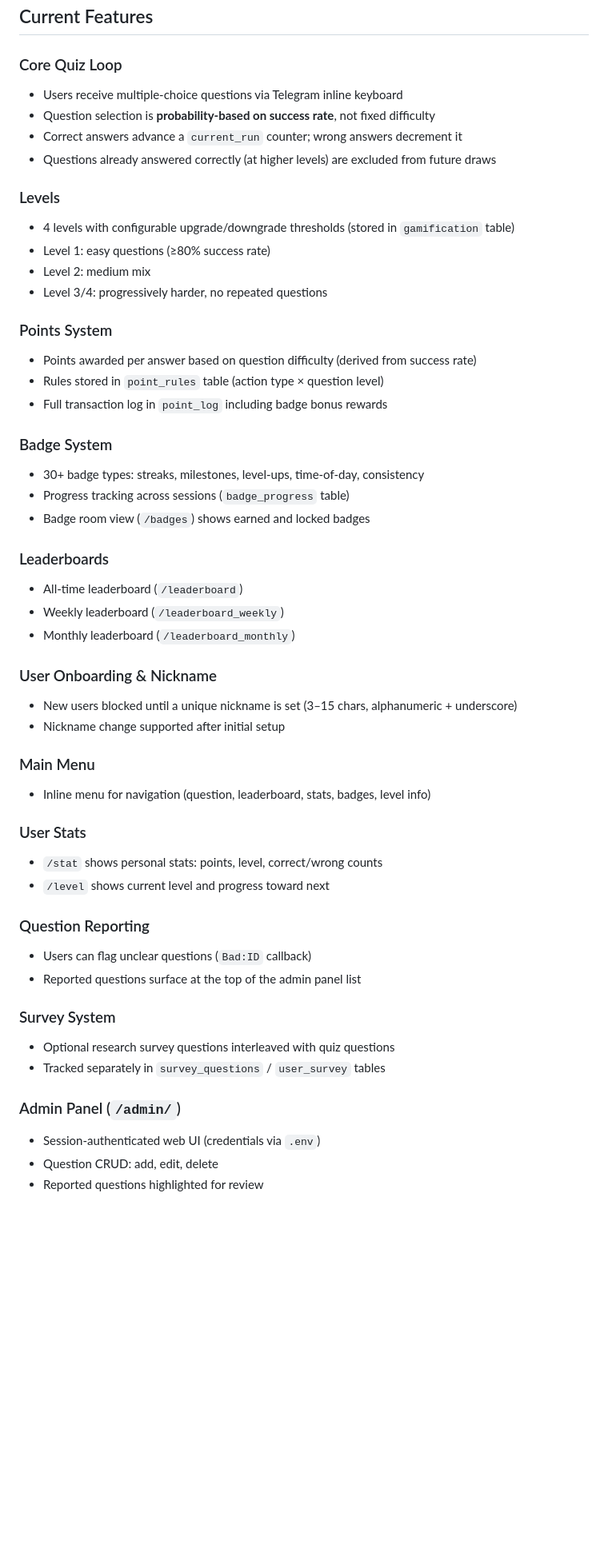
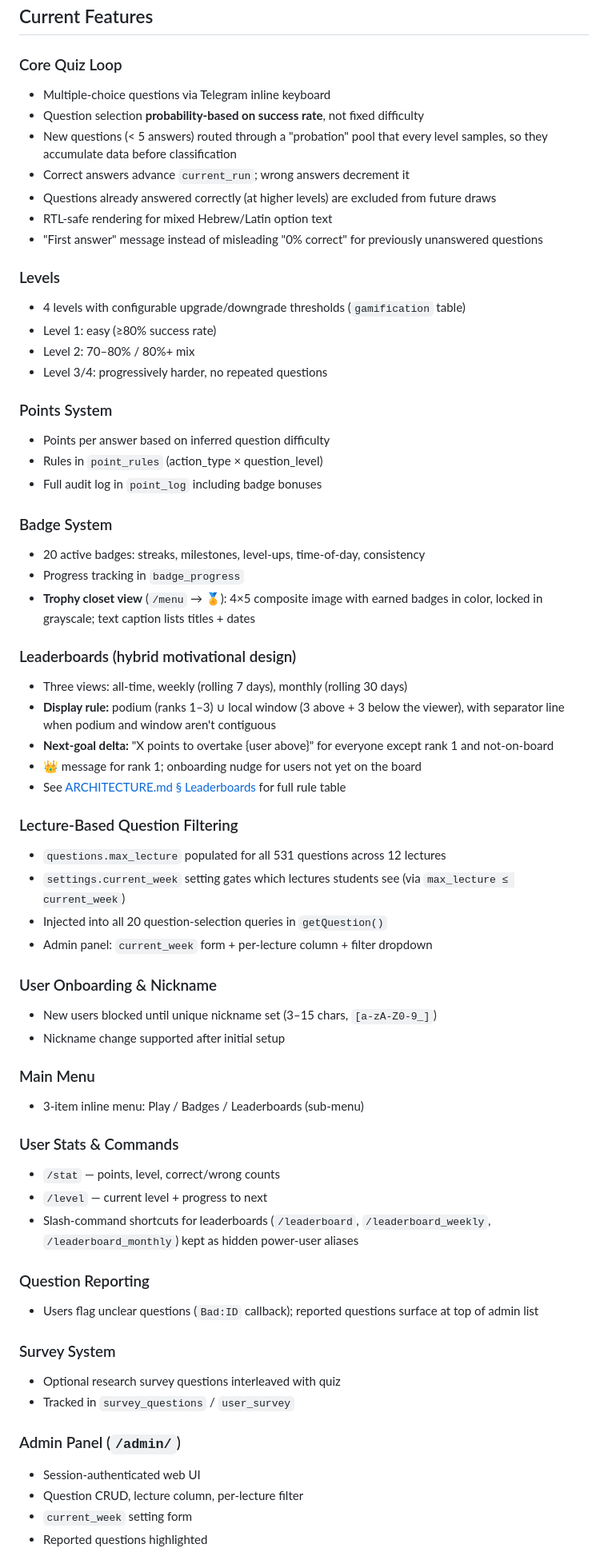
Before and after one commit to dcodish/isbot, a Markdown page: ROADMAP.md, the part around one of its changes. Shown at 80% size. Rendered like a GitHub page; blank space fills up the shorter version.

```diff
--- a/ROADMAP.md
+++ b/ROADMAP.md
@@ -7,53 +7,65 @@ This document tracks what the bot currently does and what we plan to build next.
 ## Current Features
 
 ### Core Quiz Loop
-- Users receive multiple-choice questions via Telegram inline keyboard
-- Question selection is **probability-based on success rate**, not fixed difficulty
-- Correct answers advance a `current_run` counter; wrong answers decrement it
+- Multiple-choice questions via Telegram inline keyboard
+- Question selection **probability-based on success rate**, not fixed difficulty
+- New questions (< 5 answers) routed through a "probation" pool that every level samples, so they accumulate data before classification
+- Correct answers advance `current_run`; wrong answers decrement it
 - Questions already answered correctly (at higher levels) are excluded from future draws
+- RTL-safe rendering for mixed Hebrew/Latin option text
+- "First answer" message instead of misleading "0% correct" for previously unanswered questions
 
 ### Levels
-- 4 levels with configurable upgrade/downgrade thresholds (stored in `gamification` table)
-- Level 1: easy questions (≥80% success rate)
-- Level 2: medium mix
+- 4 levels with configurable upgrade/downgrade thresholds (`gamification` table)
+- Level 1: easy (≥80% success rate)
+- Level 2: 70–80% / 80%+ mix
 - Level 3/4: progressively harder, no repeated questions
 
 ### Points System
-- Points awarded per answer based on question difficulty (derived from success rate)
-- Rules stored in `point_rules` table (action type × question level)
-- Full transaction log in `point_log` including badge bonus rewards
+- Points per answer based on inferred question difficulty
+- Rules in `point_rules` (action_type × question_level)
+- Full audit log in `point_log` including badge bonuses
 
 ### Badge System
-- 30+ badge types: streaks, milestones, level-ups, time-of-day, consistency
-- Progress tracking across sessions (`badge_progress` table)
-- Badge room view (`/badges`) shows earned and locked badges
+- 20 active badges: streaks, milestones, level-ups, time-of-day, consistency
+- Progress tracking in `badge_progress`
+- **Trophy closet view** (`/menu` → 🏅): 4×5 composite image with earned badges in color, locked in grayscale; text caption lists titles + dates
 
-### Leaderboards
-- All-time leaderboard (`/leaderboard`)
-- Weekly leaderboard (`/leaderboard_weekly`)
-- Monthly leaderboard (`/leaderboard_monthly`)
+### Leaderboards (hybrid motivational design)
+- Three views: all-time, weekly (rolling 7 days), monthly (rolling 30 days)
+- **Display rule:** podium (ranks 1–3) ∪ local window (3 above + 3 below the viewer), with separator line when podium and window aren't contiguous
+- **Next-goal delta:** "X points to overtake {user above}" for everyone except rank 1 and not-on-board
+- 👑 message for rank 1; onboarding nudge for users not yet on the board
+- See [ARCHITECTURE.md § Leaderboards](ARCHITECTURE.md#leaderboards) for full rule table
+
+### Lecture-Based Question Filtering
+- `questions.max_lecture` populated for all 531 questions across 12 lectures
+- `settings.current_week` setting gates which lectures students see (via `max_lecture ≤ current_week`)
+- Injected into all 20 question-selection queries in `getQuestion()`
+- Admin panel: `current_week` form + per-lecture column + filter dropdown
 
 ### User Onboarding & Nickname
-- New users blocked until a unique nickname is set (3–15 chars, alphanumeric + underscore)
+- New users blocked until unique nickname set (3–15 chars, `[a-zA-Z0-9_]`)
 - Nickname change supported after initial setup
 
 ### Main Menu
-- Inline menu for navigation (question, leaderboard, stats, badges, level info)
+- 3-item inline menu: Play / Badges / Leaderboards (sub-menu)
 
-### User Stats
-- `/stat` shows personal stats: points, level, correct/wrong counts
-- `/level` shows current level and progress toward next
+### User Stats & Commands
+- `/stat` — points, level, correct/wrong counts
+- `/level` — current level + progress to next
+- Slash-command shortcuts for leaderboards (`/leaderboard`, `/leaderboard_weekly`, `/leaderboard_monthly`) kept as hidden power-user aliases
 
 ### Question Reporting
-- Users can flag unclear questions (`Bad:ID` callback)
-- Reported questions surface at the top of the admin panel list
+- Users flag unclear questions (`Bad:ID` callback); reported questions surface at top of admin list
 
 ### Survey System
-- Optional research survey questions interleaved with quiz questions
-- Tracked separately in `survey_questions` / `user_survey` tables
+- Optional research survey questions interleaved with quiz
+- Tracked in `survey_questions` / `user_survey`
 
 ### Admin Panel (`/admin/`)
-- Session-authenticated web UI (credentials via `.env`)
-- Question CRUD: add, edit, delete
-- Reported questions highlighted for review
+- Session-authenticated web UI
+- Question CRUD, lecture column, per-lecture filter
+- `current_week` setting form
+- Reported questions highlighted
 
```
Also changed, not shown: other parts of ROADMAP.md (+47 -80 lines).
